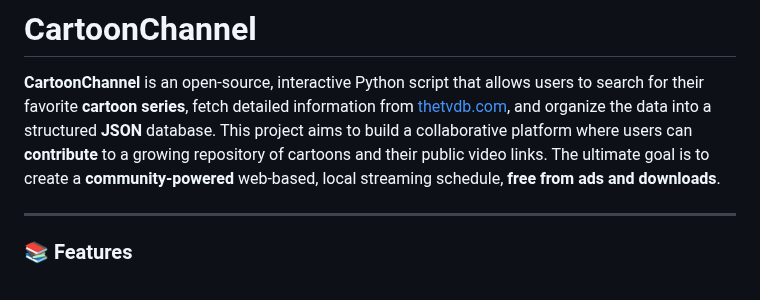
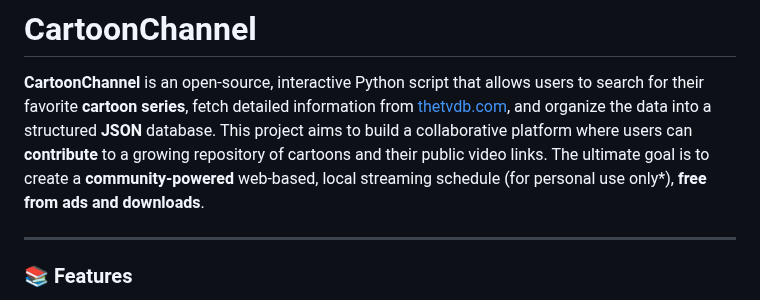
Before and after one commit to preewo/CartoonChannel, a Markdown page: README.md, the part around the change. Rendered like a GitHub page.

Commit message:
Update README.md
alerting users for personal use only

```diff
--- a/README.md
+++ b/README.md
@@ -7,7 +7,7 @@ and organize the data into a structured **JSON** database.
 This project aims to build a collaborative platform where users
 can **contribute** to a growing repository of cartoons and their
 public video links. The ultimate goal is to create a **community-powered**
-web-based, local streaming schedule, **free from ads and downloads**.
+web-based, local streaming schedule (for personal use only*), **free from ads and downloads**.
 
 ---
 
```
